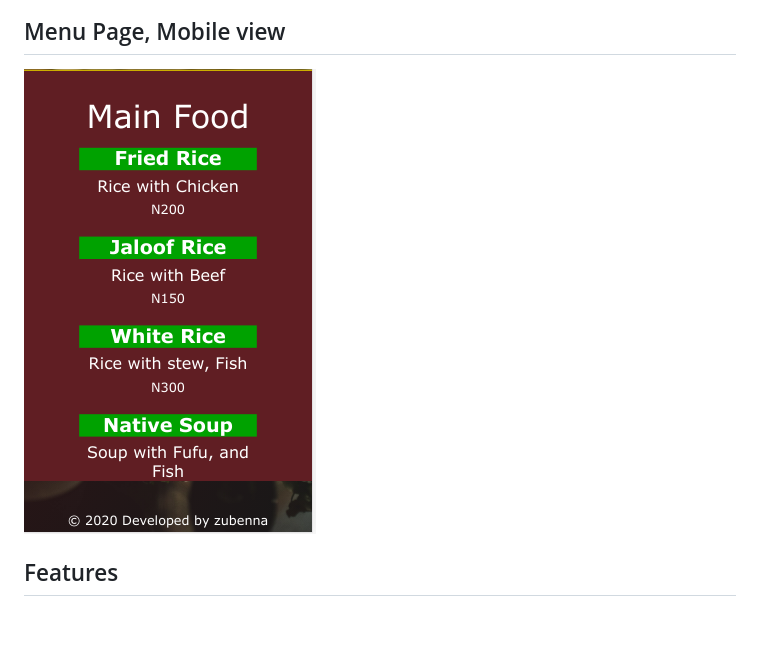
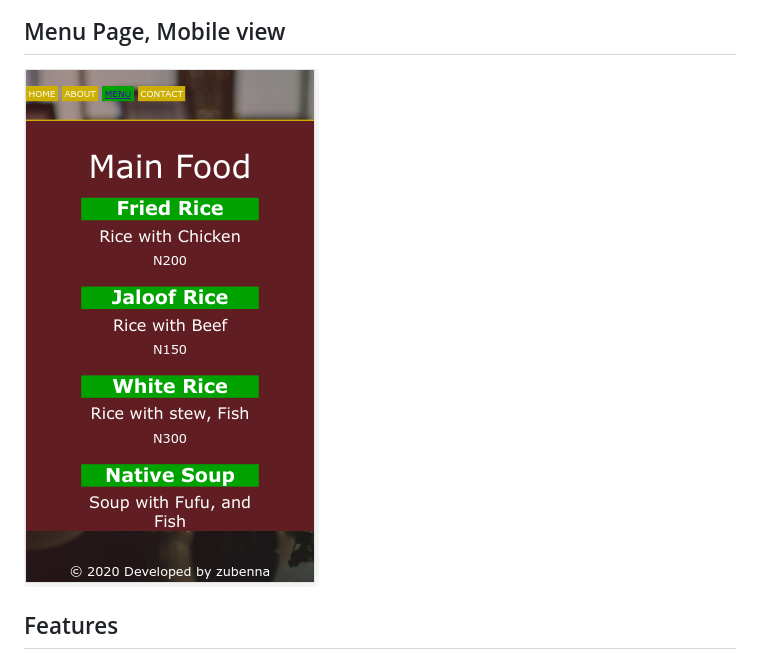
Before and after one commit to Zubenna/restaurant-page, a Markdown page: README.md, the part around the change. Rendered like a GitHub page; pictures changed too: images/menu-mobil.png (deleted), images/menu-mobile.png (added); blank space fills up the shorter version.

Commit message:
Replacing Screenshot for Mobile Menu view

```diff
--- a/README.md
+++ b/README.md
@@ -14,7 +14,7 @@ This is a one page application designed to display basic information about a res
 ![image](images/Home-mobile.png)
 
 ## Menu Page, Mobile view
-![image](images/menu-mobil.png)
+![image](images/menu-mobile.png)
 
 ## Features
 
```
